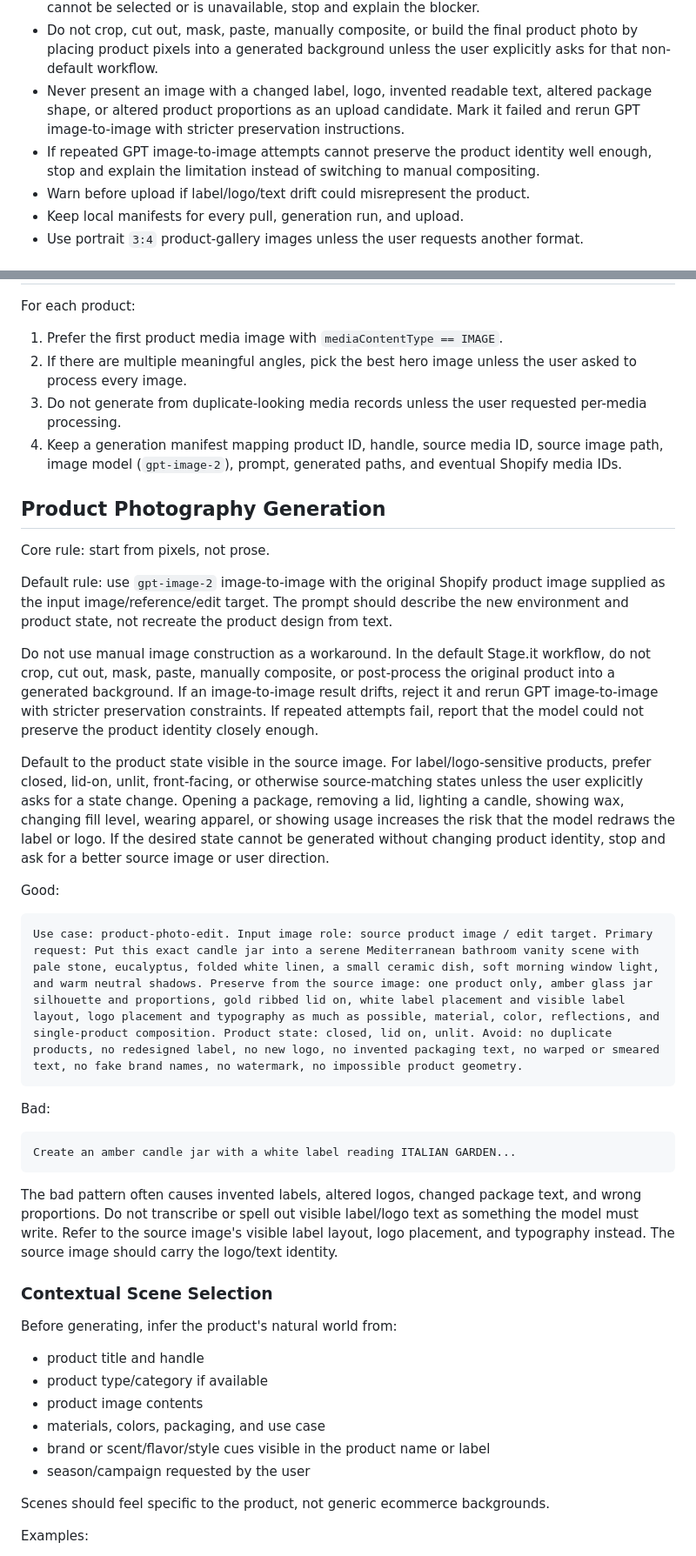
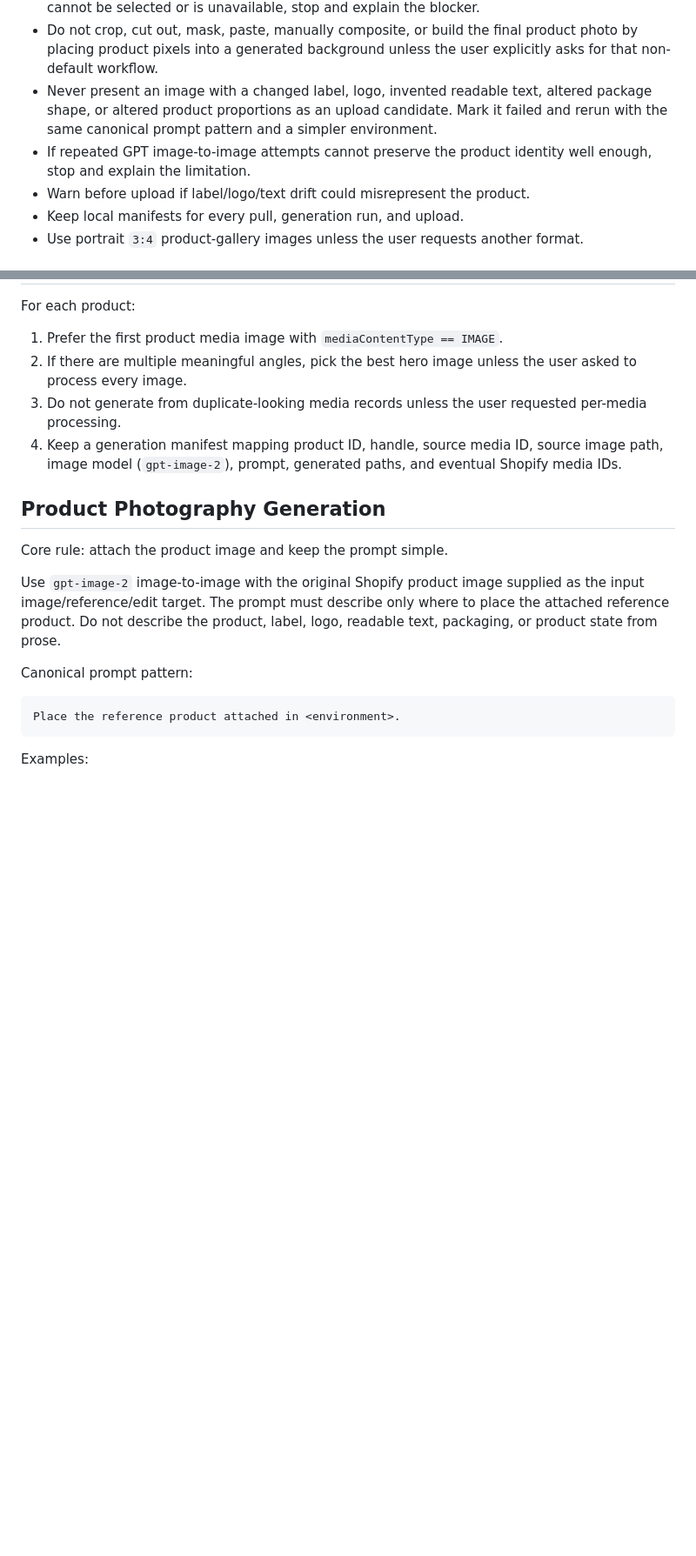
Before and after one commit to thibaultimbert/stage.it, a Markdown page: skill.md, 2 parts joined by grey strips. Shown at 87% size. Rendered like a GitHub page; blank space fills up the shorter version.

````diff
--- a/skill.md
+++ b/skill.md
@@ -34,8 +34,8 @@ Safety defaults:
 - Always use `gpt-image-2` image-to-image for product-photo generation: provide the original Shopify product image as the input image/reference/edit target and put the scene request in the prompt.
 - Do not use another image model unless the user explicitly approves a fallback. If `gpt-image-2` cannot be selected or is unavailable, stop and explain the blocker.
 - Do not crop, cut out, mask, paste, manually composite, or build the final product photo by placing product pixels into a generated background unless the user explicitly asks for that non-default workflow.
-- Never present an image with a changed label, logo, invented readable text, altered package shape, or altered product proportions as an upload candidate. Mark it failed and rerun GPT image-to-image with stricter preservation instructions.
-- If repeated GPT image-to-image attempts cannot preserve the product identity well enough, stop and explain the limitation instead of switching to manual compositing.
+- Never present an image with a changed label, logo, invented readable text, altered package shape, or altered product proportions as an upload candidate. Mark it failed and rerun with the same canonical prompt pattern and a simpler environment.
+- If repeated GPT image-to-image attempts cannot preserve the product identity well enough, stop and explain the limitation.
 - Warn before upload if label/logo/text drift could misrepresent the product.
 - Keep local manifests for every pull, generation run, and upload.
 - Use portrait `3:4` product-gallery images unless the user requests another format.
@@ -230,40 +230,15 @@ For each product:
 
 ## Product Photography Generation
 
-Core rule: start from pixels, not prose.
+Core rule: attach the product image and keep the prompt simple.
 
-Default rule: use `gpt-image-2` image-to-image with the original Shopify product image supplied as the input image/reference/edit target. The prompt should describe the new environment and product state, not recreate the product design from text.
+Use `gpt-image-2` image-to-image with the original Shopify product image supplied as the input image/reference/edit target. The prompt must describe only where to place the attached reference product. Do not describe the product, label, logo, readable text, packaging, or product state from prose.
 
-Do not use manual image construction as a workaround. In the default Stage.it workflow, do not crop, cut out, mask, paste, manually composite, or post-process the original product into a generated background. If an image-to-image result drifts, reject it and rerun GPT image-to-image with stricter preservation constraints. If repeated attempts fail, report that the model could not preserve the product identity closely enough.
-
-Default to the product state visible in the source image. For label/logo-sensitive products, prefer closed, lid-on, unlit, front-facing, or otherwise source-matching states unless the user explicitly asks for a state change. Opening a package, removing a lid, lighting a candle, showing wax, changing fill level, wearing apparel, or showing usage increases the risk that the model redraws the label or logo. If the desired state cannot be generated without changing product identity, stop and ask for a better source image or user direction.
-
-Good:
+Canonical prompt pattern:
 
 ```text
-Use case: product-photo-edit. Input image role: source product image / edit target. Primary request: Put this exact candle jar into a serene Mediterranean bathroom vanity scene with pale stone, eucalyptus, folded white linen, a small ceramic dish, soft morning window light, and warm neutral shadows. Preserve from the source image: one product only, amber glass jar silhouette and proportions, gold ribbed lid on, white label placement and visible label layout, logo placement and typography as much as possible, material, color, reflections, and single-product composition. Product state: closed, lid on, unlit. Avoid: no duplicate products, no redesigned label, no new logo, no invented packaging text, no warped or smeared text, no fake brand names, no watermark, no impossible product geometry.
+Place the reference product attached in <environment>.
 ```
-
-Bad:
-
-```text
-Create an amber candle jar with a white label reading ITALIAN GARDEN...
-```
-
-The bad pattern often causes invented labels, altered logos, changed package text, and wrong proportions. Do not transcribe or spell out visible label/logo text as something the model must write. Refer to the source image's visible label layout, logo placement, and typography instead. The source image should carry the logo/text identity.
-
-### Contextual Scene Selection
-
-Before generating, infer the product's natural world from:
-
-- product title and handle
-- product type/category if available
-- product image contents
-- materials, colors, packaging, and use case
-- brand or scent/flavor/style cues visible in the product name or label
-- season/campaign requested by the user
-
-Scenes should feel specific to the product, not generic ecommerce backgrounds.
 
 Examples:
 
````
Also changed, not shown: other parts of skill.md (+12 -58 lines), 1 other file.
